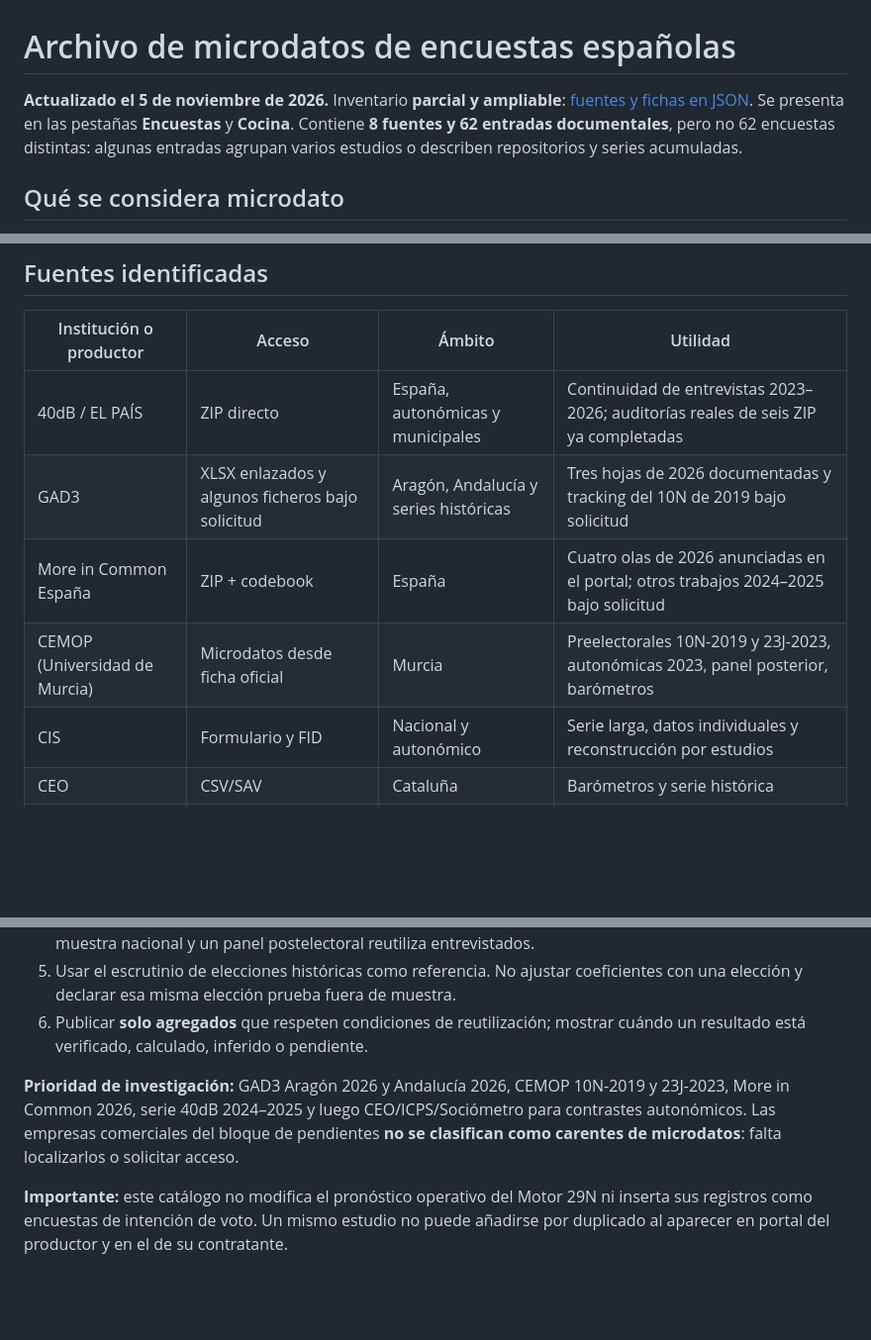
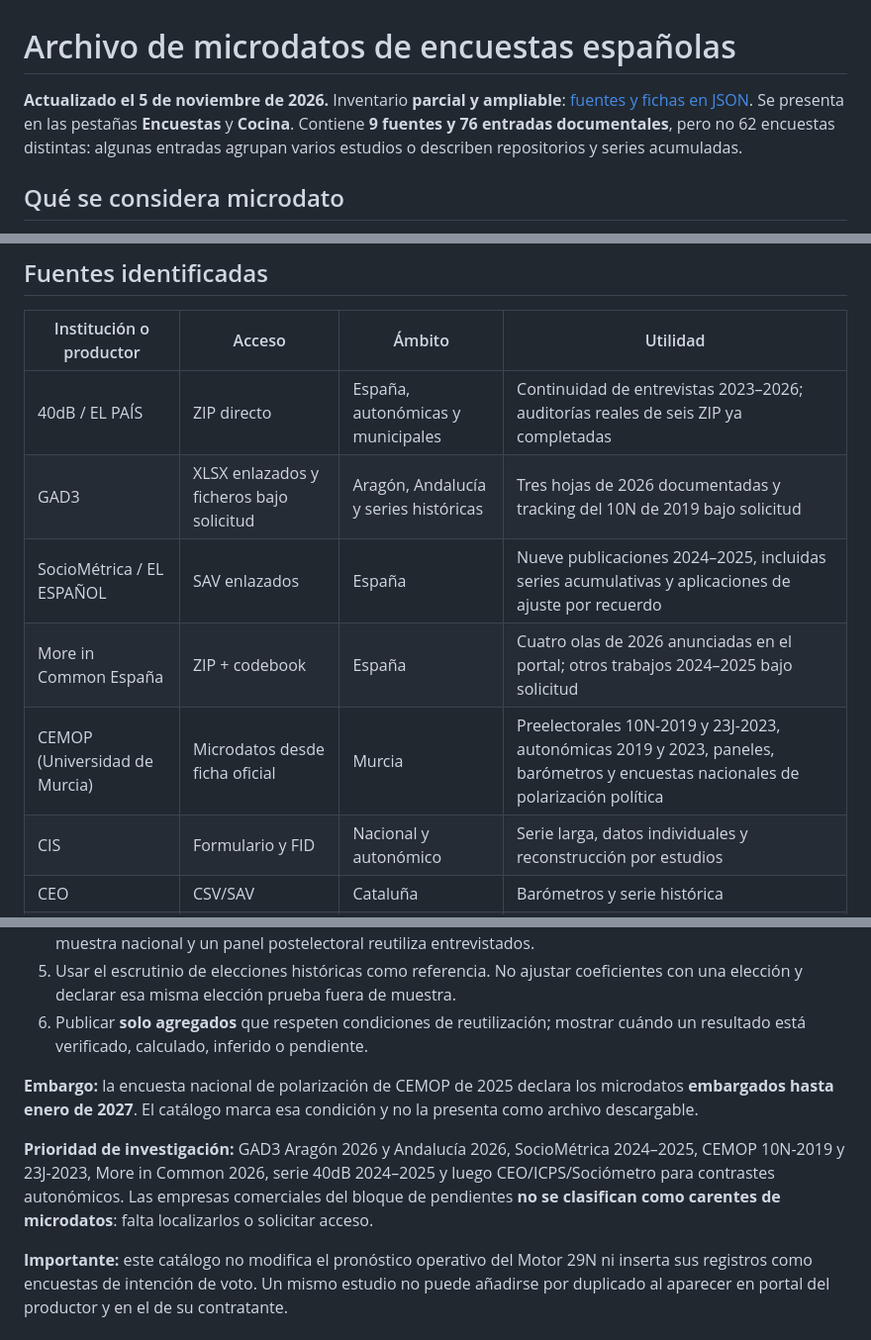
Before and after one commit to bhermoso/observatorio-electoral, a Markdown page: docs/archivo-microdatos.md, 3 parts joined by grey strips. Shown at 99% size. GitHub-like rendering; blank space fills up the shorter version.

Commit message:
Actualizar docs/archivo-microdatos.md tras nuevo hallazgo SocioMétrica y CEMOP

```diff
--- a/docs/archivo-microdatos.md
+++ b/docs/archivo-microdatos.md
@@ -1,6 +1,6 @@
 # Archivo de microdatos de encuestas españolas
 
-**Actualizado el 5 de noviembre de 2026.** Inventario **parcial y ampliable**: [fuentes y fichas en JSON](../data/microdatos/catalogo-publico.json). Se presenta en las pestañas **Encuestas** y **Cocina**. Contiene **8 fuentes y 62 entradas documentales**, pero no 62 encuestas distintas: algunas entradas agrupan varios estudios o describen repositorios y series acumuladas.
+**Actualizado el 5 de noviembre de 2026.** Inventario **parcial y ampliable**: [fuentes y fichas en JSON](../data/microdatos/catalogo-publico.json). Se presenta en las pestañas **Encuestas** y **Cocina**. Contiene **9 fuentes y 76 entradas documentales**, pero no 62 encuestas distintas: algunas entradas agrupan varios estudios o describen repositorios y series acumuladas.
 
 ## Qué se considera microdato
 
@@ -14,9 +14,10 @@
 | Institución o productor | Acceso | Ámbito | Utilidad |
 |---|---|---|---|
 | 40dB / EL PAÍS | ZIP directo | España, autonómicas y municipales | Continuidad de entrevistas 2023–2026; auditorías reales de seis ZIP ya completadas |
-| GAD3 | XLSX enlazados y algunos ficheros bajo solicitud | Aragón, Andalucía y series históricas | Tres hojas de 2026 documentadas y tracking del 10N de 2019 bajo solicitud |
+| GAD3 | XLSX enlazados y ficheros bajo solicitud | Aragón, Andalucía y series históricas | Tres hojas de 2026 documentadas y tracking del 10N de 2019 bajo solicitud |
+| SocioMétrica / EL ESPAÑOL | SAV enlazados | España | Nueve publicaciones 2024–2025, incluidas series acumulativas y aplicaciones de ajuste por recuerdo |
 | More in Common España | ZIP + codebook | España | Cuatro olas de 2026 anunciadas en el portal; otros trabajos 2024–2025 bajo solicitud |
-| CEMOP (Universidad de Murcia) | Microdatos desde ficha oficial | Murcia | Preelectorales 10N-2019 y 23J-2023, autonómicas 2023, panel posterior, barómetros |
+| CEMOP (Universidad de Murcia) | Microdatos desde ficha oficial | Murcia | Preelectorales 10N-2019 y 23J-2023, autonómicas 2019 y 2023, paneles, barómetros y encuestas nacionales de polarización política |
 | CIS | Formulario y FID | Nacional y autonómico | Serie larga, datos individuales y reconstrucción por estudios |
 | CEO | CSV/SAV | Cataluña | Barómetros y serie histórica |
 | ICPS (con campo GESOP) | Registro de usuario | Cataluña | Sondeos anuales y base acumulada; GESOP no es una muestra extra |
@@ -33,6 +34,8 @@ Fuentes originales destacadas: [GAD3 Aragón 2026](https://www.gad3.com/rindiend
 5. Usar el escrutinio de elecciones históricas como referencia. No ajustar coeficientes con una elección y declarar esa misma elección prueba fuera de muestra.
 6. Publicar **solo agregados** que respeten condiciones de reutilización; mostrar cuándo un resultado está verificado, calculado, inferido o pendiente.
 
-**Prioridad de investigación:** GAD3 Aragón 2026 y Andalucía 2026, CEMOP 10N-2019 y 23J-2023, More in Common 2026, serie 40dB 2024–2025 y luego CEO/ICPS/Sociómetro para contrastes autonómicos. Las empresas comerciales del bloque de pendientes **no se clasifican como carentes de microdatos**: falta localizarlos o solicitar acceso.
+**Embargo:** la encuesta nacional de polarización de CEMOP de 2025 declara los microdatos **embargados hasta enero de 2027**. El catálogo marca esa condición y no la presenta como archivo descargable.
+
+**Prioridad de investigación:** GAD3 Aragón 2026 y Andalucía 2026, SocioMétrica 2024–2025, CEMOP 10N-2019 y 23J-2023, More in Common 2026, serie 40dB 2024–2025 y luego CEO/ICPS/Sociómetro para contrastes autonómicos. Las empresas comerciales del bloque de pendientes **no se clasifican como carentes de microdatos**: falta localizarlos o solicitar acceso.
 
 **Importante:** este catálogo no modifica el pronóstico operativo del Motor 29N ni inserta sus registros como encuestas de intención de voto. Un mismo estudio no puede añadirse por duplicado al aparecer en portal del productor y en el de su contratante.
```
